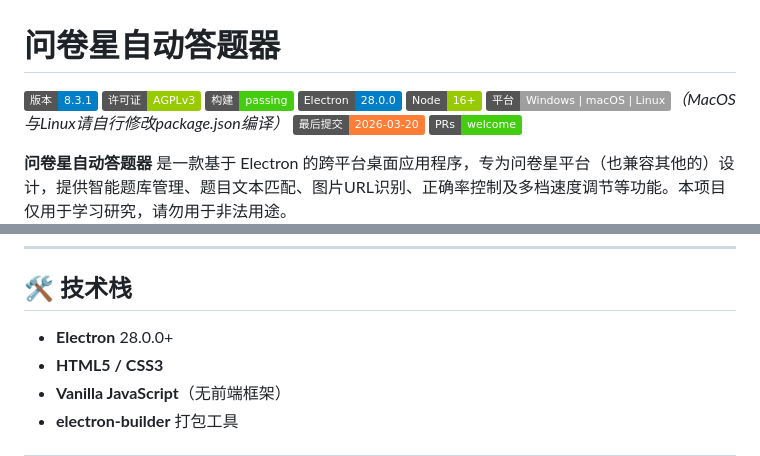
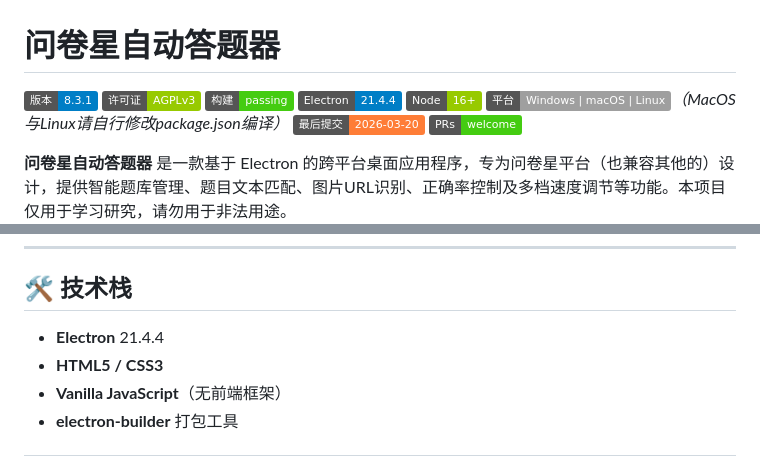
Before and after one commit to mcxgjkh/wjxautoanswer, a Markdown page: README.md, 2 parts joined by grey strips. Drawn GitHub-style; badges without logos.

Commit message:
8.3.1readme

```diff
--- a/README.md
+++ b/README.md
@@ -3,7 +3,7 @@
 ![版本](https://img.shields.io/badge/版本-8.3.1-blue)
 ![许可证](https://img.shields.io/badge/许可证-AGPLv3-green)
 ![构建](https://img.shields.io/badge/构建-passing-brightgreen)
-![Electron](https://img.shields.io/badge/Electron-28.0.0-blue)
+![Electron](https://img.shields.io/badge/Electron-21.4.4-blue)
 ![Node](https://img.shields.io/badge/Node-16+-green)
 ![平台](https://img.shields.io/badge/平台-Windows%20|%20macOS%20|%20Linux-lightgrey)*（MacOS与Linux请自行修改package.json编译）*
 ![最后提交](https://img.shields.io/badge/最后提交-2026--03--20-orange)
@@ -51,7 +51,7 @@
 
 ## 🛠 技术栈
 
-- **Electron** 28.0.0+
+- **Electron** 21.4.4
 - **HTML5 / CSS3**
 - **Vanilla JavaScript**（无前端框架）
 - **electron-builder** 打包工具
```
